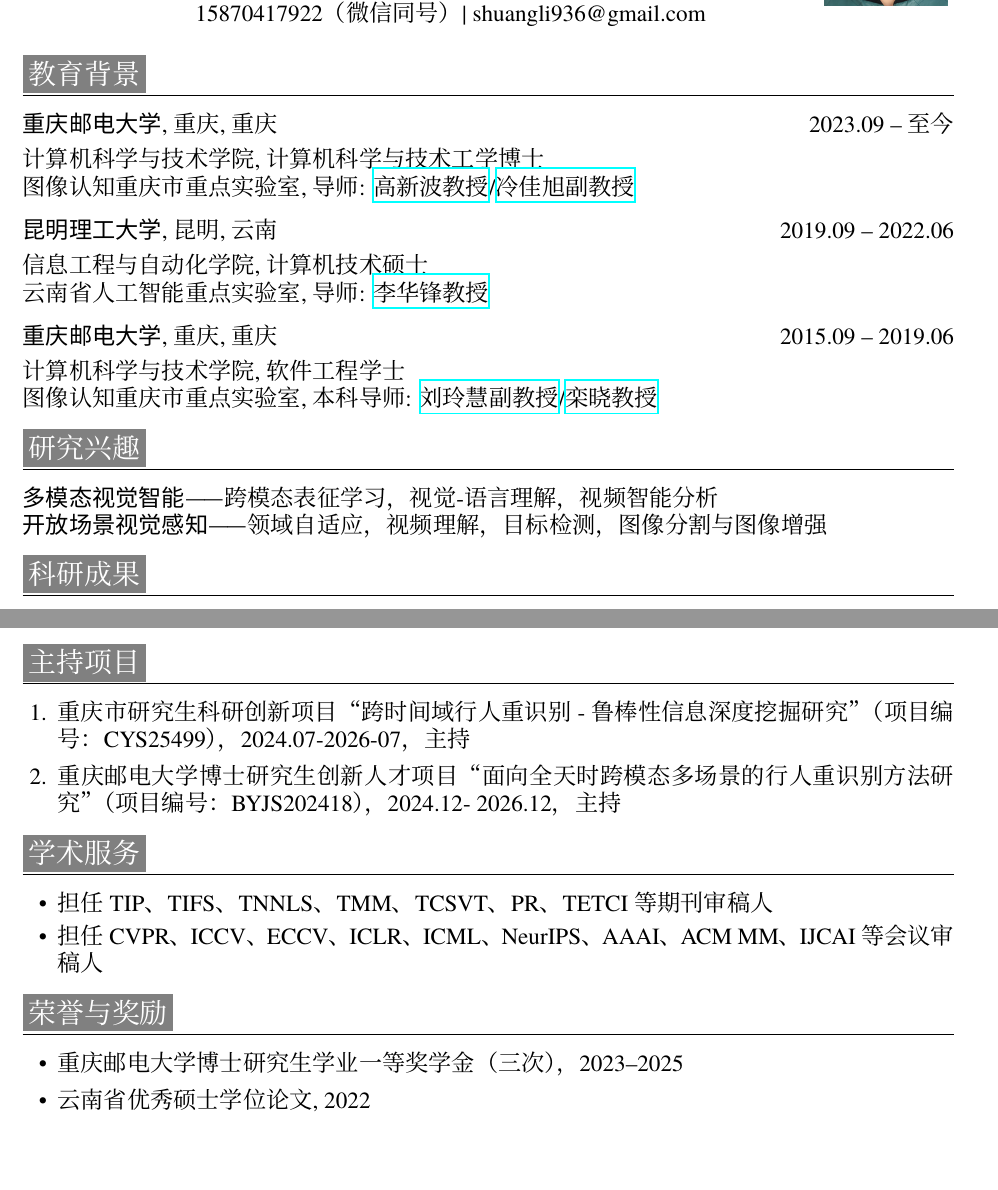
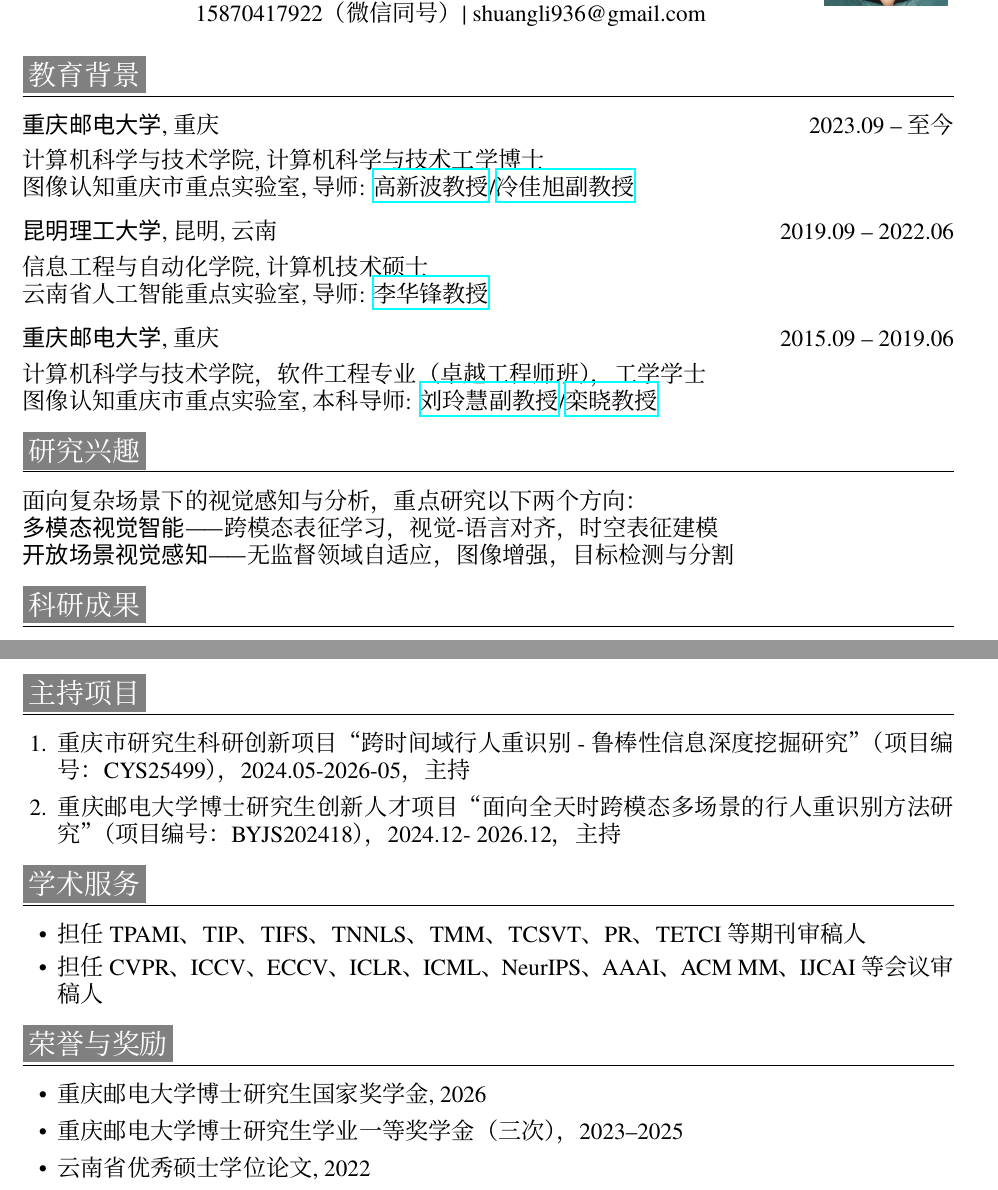
Before and after one commit to Visuang/Visuang.github.io, a LaTeX CV (resume_latex_shuangli/ShuangLi.tex): two parts of pages 1 and 2 of 2, joined at a grey line, cut so that both start at the same text, the shorter picture padded with empty space. Compiled offline with XeLaTeX; a missing font is replaced by an installed copy or a similar font.

Commit message:
Update CV research interests, education, awards and layout

```diff
--- a/resume_latex_shuangli/ShuangLi.tex
+++ b/resume_latex_shuangli/ShuangLi.tex
@@ -45,7 +45,7 @@
 %   \github[github.com/shuanglinyan]{https://github.com/shuanglinyan}}
 
 \section{\colorbox{gray}{\color{white}教育背景}}
-\datedsubsection{\textbf{重庆邮电大学}, 重庆, 重庆}{2023.09 -- 至今}
+\datedsubsection{\textbf{重庆邮电大学}, 重庆}{2023.09 -- 至今}
 计算机科学与技术学院, 计算机科学与技术工学博士\\
 图像认知重庆市重点实验室, 导师: \href{https://scholar.google.com/citations?user=VZVTOOIAAAAJ&hl=zh-CN}{高新波教授}/\href{https://opentvi.github.io/team-ljx.html}{冷佳旭副教授}
 
@@ -53,8 +53,8 @@
 信息工程与自动化学院, 计算机技术硕士\\
 云南省人工智能重点实验室, 导师: \href{https://scholar.google.com.hk/citations?user=njjX8D0AAAAJ&hl=zh-CN}{李华锋教授}
 
-\datedsubsection{\textbf{重庆邮电大学}, 重庆, 重庆}{2015.09 -- 2019.06}
-计算机科学与技术学院, 软件工程学士\\
+\datedsubsection{\textbf{重庆邮电大学}, 重庆}{2015.09 -- 2019.06}
+计算机科学与技术学院，软件工程专业（卓越工程师班），工学学士\\
 图像认知重庆市重点实验室, 本科导师: \href{https://faculty.cqupt.edu.cn/liulh/zh_CN/index.htm}{刘玲慧副教授}/\href{https://faculty.cqupt.edu.cn/luanxiao/zh_CN/index.htm}{栾晓教授}
 
 % \section{\colorbox{gray}{\color{white}访学经历}}
@@ -70,9 +70,11 @@
 % 和 \href{https://scholar.google.com.hk/citations?hl=zh-CN&user=9jH5v74AAAAJ}{张敬博士}
 
 \section{\colorbox{gray}{\color{white}研究兴趣}}
-\textbf{多模态视觉智能}——跨模态表征学习，视觉-语言理解，视频智能分析
+面向复杂场景下的视觉感知与分析，重点研究以下两个方向：
 
-\textbf{开放场景视觉感知}——领域自适应，视频理解，目标检测，图像分割与图像增强
+\textbf{多模态视觉智能}——跨模态表征学习，视觉-语言对齐，时空表征建模
+
+\textbf{开放场景视觉感知}——无监督领域自适应，图像增强，目标检测与分割
 
 \section{\colorbox{gray}{\color{white}科研成果}}
 围绕多模态视觉智能与跨模态表征学习开展研究，已在 IJCV、TIFS、TNNLS、TCSVT、PR 等国际权威期刊以及 ICML、AAAI、ACM MM 等 CCF-A 类会议发表论文10余篇，其中第一作者发表 ICML、TIFS、PR、TNNLS 等高水平论文。Google Scholar 引用数 = 749，H 指数 = 15（截至2026年10月）。更多信息请查看\href{https://scholar.google.com/citations?user=ePe0rG4AAAAJ&hl=zh-CN}{谷歌学术主页}。\\
@@ -154,7 +156,7 @@
 
 \section{\colorbox{gray}{\color{white}主持项目}}
 \begin{enumerate}[itemsep=1.8mm]
-\item 重庆市研究生科研创新项目“跨时间域行人重识别 - 鲁棒性信息深度挖掘研究”（项目编号：CYS25499），2024.07-2026-07，主持
+\item 重庆市研究生科研创新项目“跨时间域行人重识别 - 鲁棒性信息深度挖掘研究”（项目编号：CYS25499），2024.05-2026-05，主持
 \item 重庆邮电大学博士研究生创新人才项目“面向全天时跨模态多场景的行人重识别方法研究”（项目编号：BYJS202418），2024.12- 2026.12，主持
 \end{enumerate}
 
@@ -165,13 +167,14 @@
 % \end{itemize}
 \begin{itemize}[itemsep=1mm]
 
-  \item 担任 TIP、TIFS、TNNLS、TMM、TCSVT、PR、TETCI 等期刊审稿人
+  \item 担任 TPAMI、TIP、TIFS、TNNLS、TMM、TCSVT、PR、TETCI 等期刊审稿人
   \item 担任 CVPR、ICCV、ECCV、ICLR、ICML、NeurIPS、AAAI、ACM MM、IJCAI 等会议审稿人
 
 \end{itemize}
 
 \section{\colorbox{gray}{\color{white}荣誉与奖励}}
 \begin{itemize}[itemsep=1.8mm]
+  \item 重庆邮电大学博士研究生国家奖学金, 2026
   \item 重庆邮电大学博士研究生学业一等奖学金（三次），2023--2025
   \item 云南省优秀硕士学位论文, 2022
   \item 昆明理工大学优秀硕士学位论文, 2022
```
Also changed, not shown: files/ShuangLi.pdf, resume_latex_shuangli/ShuangLi.tex (2 more changed lines).
